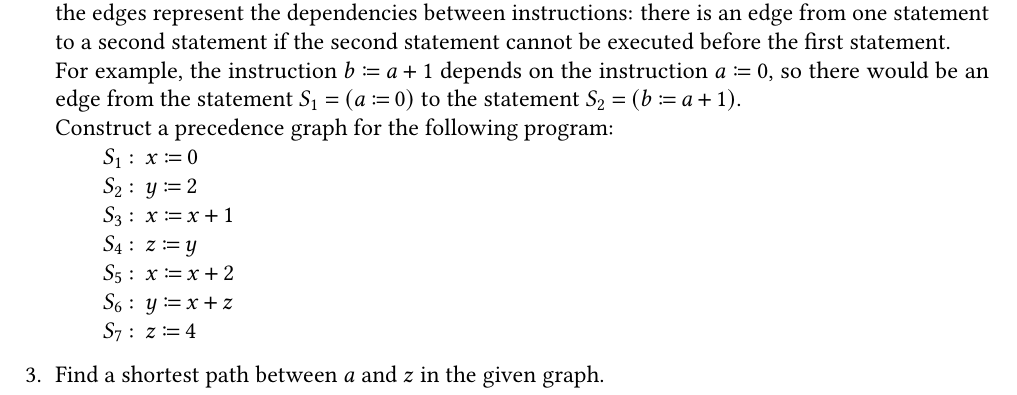
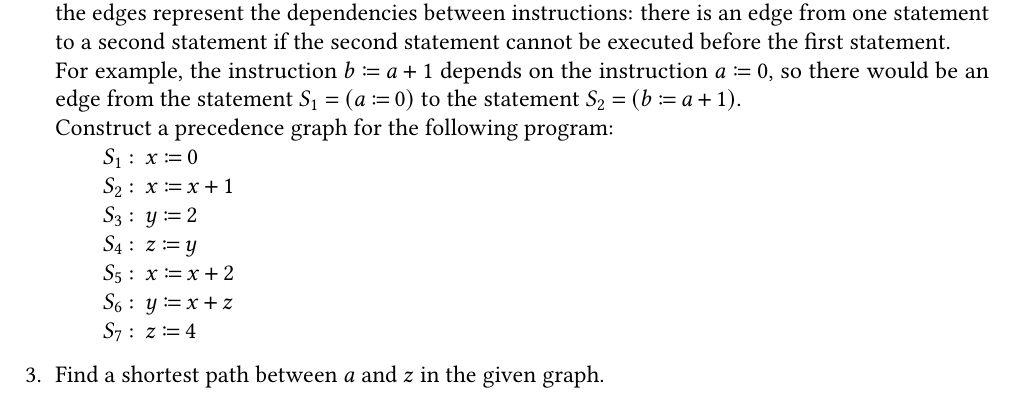
Before and after one commit to Lipen/discrete-math-course, a LaTeX problem sheet (hw5.tex): part of page 1 of 3, cut so that both start at the same text. Compiled offline with pdfLaTeX.

Commit message:
hw5: Fix statements

```diff
--- a/hw5.tex
+++ b/hw5.tex
@@ -152,8 +152,8 @@
 
     Construct a precedence graph for the following program:
     \par\hspace{2em}$S_1 :~ x \coloneqq 0$
-    \par\hspace{2em}$S_2 :~ y \coloneqq 2$
-    \par\hspace{2em}$S_3 :~ x \coloneqq x + 1$
+    \par\hspace{2em}$S_2 :~ x \coloneqq x + 1$
+    \par\hspace{2em}$S_3 :~ y \coloneqq 2$
     \par\hspace{2em}$S_4 :~ z \coloneqq y$
     \par\hspace{2em}$S_5 :~ x \coloneqq x + 2$
     \par\hspace{2em}$S_6 :~ y \coloneqq x + z$
```
